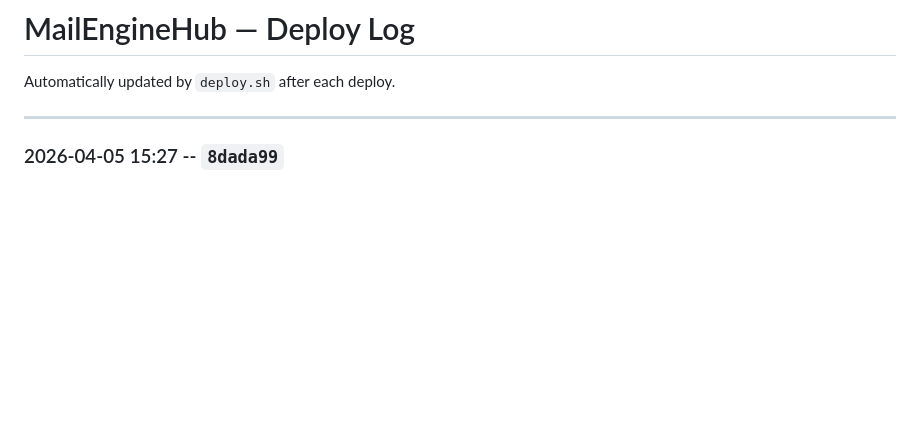
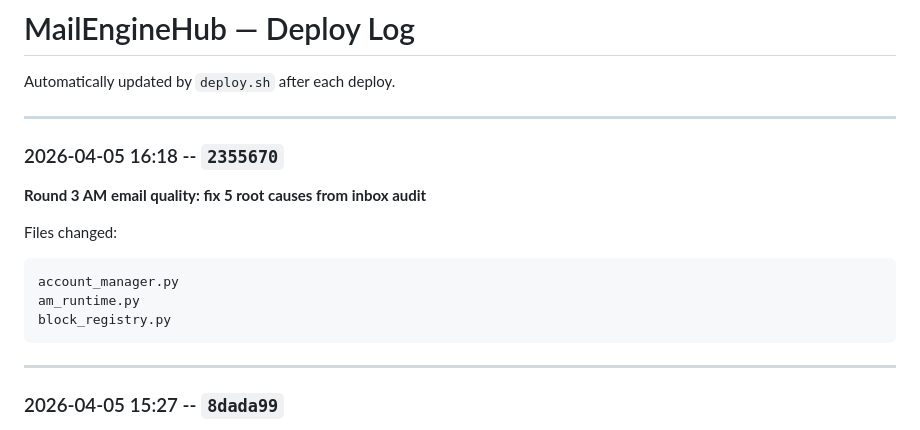
Before and after one commit to davinderpreet/mailenginehub, a Markdown page: DEPLOY_LOG.md, the part around the change. Drawn GitHub-style; blank space fills up the shorter version.

Commit message:
Auto-update deploy log: 2355670

````diff
--- a/DEPLOY_LOG.md
+++ b/DEPLOY_LOG.md
@@ -1,6 +1,19 @@
 # MailEngineHub — Deploy Log
 
 Automatically updated by `deploy.sh` after each deploy.
+
+---
+
+### 2026-04-05 16:18 -- `2355670`
+
+**Round 3 AM email quality: fix 5 root causes from inbox audit**
+
+Files changed:
+```
+account_manager.py
+am_runtime.py
+block_registry.py
+```
 
 ---
 
````
